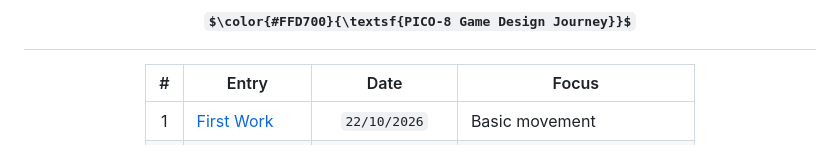
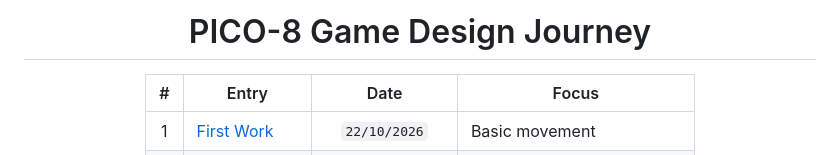
Before and after one commit to owenology/Game-Design-Journey, a Markdown page: 1. Initial PICO-8 Work/README.md, the part around the change. GitHub-like rendering; some formulas as TeX source.

```diff
--- a/1. Initial PICO-8 Work/README.md
+++ b/1. Initial PICO-8 Work/README.md
@@ -1,6 +1,6 @@
 <div align="center">
 
-# $\color{#FFD700}{\textsf{PICO-8 Game Design Journey}}$
+# PICO-8 Game Design Journey
 
 </div>
 
```
